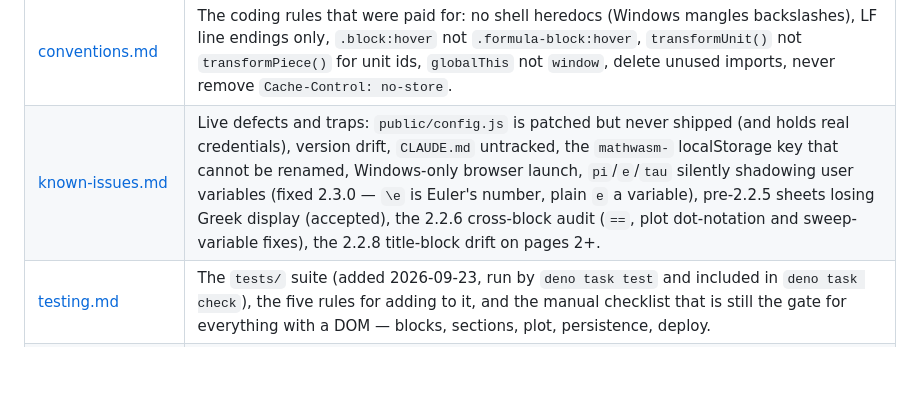
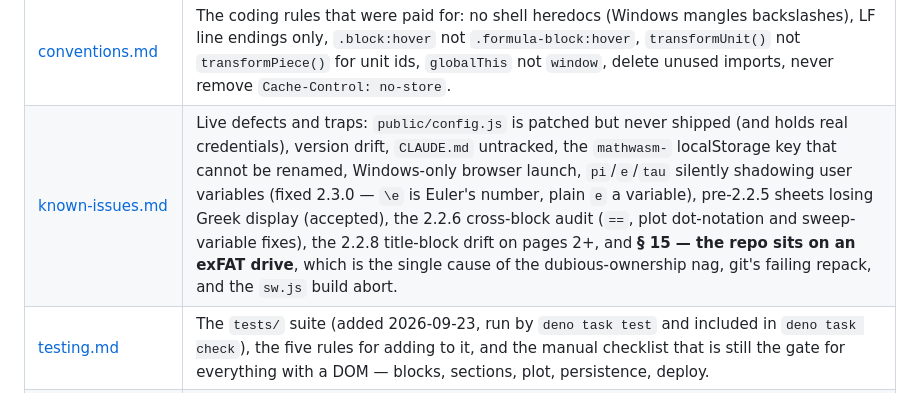
Before and after one commit to jrmarcum/LeptonPad, a Markdown page: cmem/INDEX.md, the part around the change. Drawn GitHub-style; blank space fills up the shorter version.

```diff
--- a/cmem/INDEX.md
+++ b/cmem/INDEX.md
@@ -142,7 +142,7 @@ changed, what you could not verify, and what Jon needs to click to confirm it. S
 | [build-and-deploy.md](build-and-deploy.md)     | The `deno task` graph, the version-sync chain, service-worker cache busting (and the `cache: 'reload'` precache fix), **pushing `main` deploys to production**, the dev server's SSE auto-shutdown, and the `dist/config.js`-is-generated gotcha.                                                                                                                                                                                                                                                                           |
 | [design-decisions.md](design-decisions.md)     | Why each non-obvious choice was made — TS-not-WASM for math, compound expansion and its display side effect, mutable module state, plot sweep-variable unit propagation, fixed `TITLE_BLOCK_H`, `globalThis` over `window`, mandatory `\` for Greek with no migration of old sheets, `\var` letters as the alternate shape, `\e` for Euler with plain `e` left to the user.                                                                                                                                                 |
 | [conventions.md](conventions.md)               | The coding rules that were paid for: no shell heredocs (Windows mangles backslashes), LF line endings only, `.block:hover` not `.formula-block:hover`, `transformUnit()` not `transformPiece()` for unit ids, `globalThis` not `window`, delete unused imports, never remove `Cache-Control: no-store`.                                                                                                                                                                                                                     |
-| [known-issues.md](known-issues.md)             | Live defects and traps: `public/config.js` is patched but never shipped (and holds real credentials), version drift, `CLAUDE.md` untracked, the `mathwasm-` localStorage key that cannot be renamed, Windows-only browser launch, `pi`/`e`/`tau` silently shadowing user variables (fixed 2.3.0 — `\e` is Euler's number, plain `e` a variable), pre-2.2.5 sheets losing Greek display (accepted), the 2.2.6 cross-block audit (`==`, plot dot-notation and sweep-variable fixes), the 2.2.8 title-block drift on pages 2+. |
+| [known-issues.md](known-issues.md)             | Live defects and traps: `public/config.js` is patched but never shipped (and holds real credentials), version drift, `CLAUDE.md` untracked, the `mathwasm-` localStorage key that cannot be renamed, Windows-only browser launch, `pi`/`e`/`tau` silently shadowing user variables (fixed 2.3.0 — `\e` is Euler's number, plain `e` a variable), pre-2.2.5 sheets losing Greek display (accepted), the 2.2.6 cross-block audit (`==`, plot dot-notation and sweep-variable fixes), the 2.2.8 title-block drift on pages 2+, and **§ 15 — the repo sits on an exFAT drive**, which is the single cause of the dubious-ownership nag, git's failing repack, and the `sw.js` build abort. |
 | [testing.md](testing.md)                       | The `tests/` suite (added 2026-09-23, run by `deno task test` and included in `deno task check`), the five rules for adding to it, and the manual checklist that is still the gate for everything with a DOM — blocks, sections, plot, persistence, deploy.                                                                                                                                                                                                                                                                                |
 | [licensing.md](licensing.md)                   | LeptonPad is proprietary, all rights reserved. What that means for dependency choice, and the two MIT components (`@std/*`, `@jrmarcum/wasmtk`) reproduced in `THIRD_PARTY_NOTICES.md`.                                                                                                                                                                                                                                                                                                                                     |
 | [collaboration.md](collaboration.md)           | How Jon works: browser-verified features, concise responses, engineering-terms feature requests, the bump-and-deploy cycle, the decide→build→test→push rhythm for a staged feature, and the rule that **every test table must be self-contained**. Read before the first reply of a session.                                                                                                                                                                                                                                |
```
Also changed, not shown: cmem/build-and-deploy.md (+6 -2 lines), cmem/known-issues.md (+49 -0 lines).
